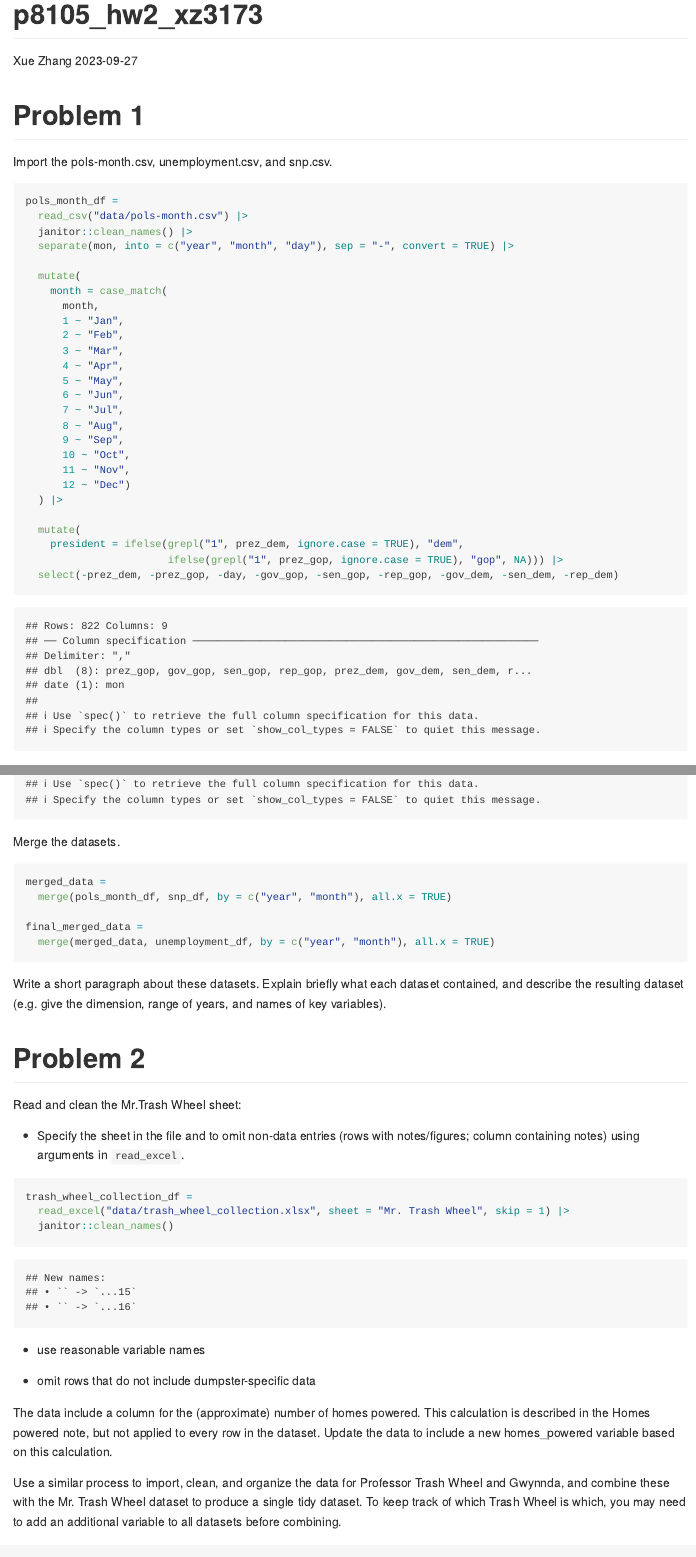
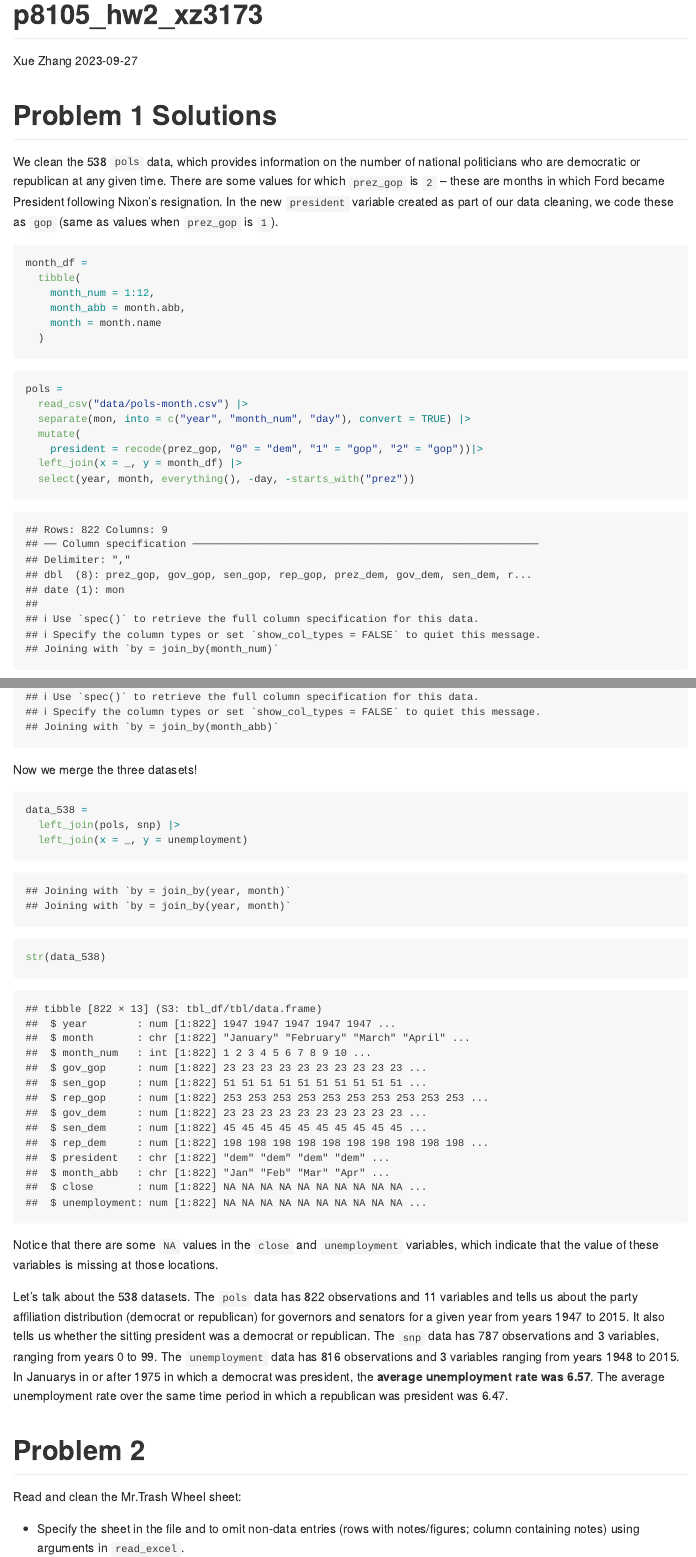
Before and after one commit to xz3173/p8105_hw2_xz3173, an R Markdown document (p8105_hw2_xz3173.Rmd): the page in a window 1100 px wide, from its top, and a second part further down, joined at a grey line. The pictures show the output file p8105_hw2_xz3173.md that the author committed with the source, drawn offline in the style of GitHub.

Commit message:
change to problem 1 answers

````diff
--- a/p8105_hw2_xz3173.Rmd
+++ b/p8105_hw2_xz3173.Rmd
@@ -5,41 +5,29 @@ date: "2023-09-27"
 output: github_document
 ---
 
+
+
+
+
+
 ```{r setup, include=FALSE}
 library(tidyverse)
 library(readxl)
 ```
 
-# Problem 1
 
 
-Import the pols-month.csv, unemployment.csv, and snp.csv.
+
+
+# Problem 1 Solutions
+
+We clean the 538 `pols` data, which provides information on the number of national politicians who are democratic or republican at any given time. There are some values for which `prez_gop` is `2` -- these are months in which Ford became President following Nixon's resignation. In the new `president` variable created as part of our data cleaning, we code these as `gop` (same as values when `prez_gop` is `1`).
+
 
 
 ```{r}
-pols_month_df =
-  read_csv("data/pols-month.csv") |>
-  janitor::clean_names() |>
-  separate(mon, into = c("year", "month", "day"), sep = "-", convert = TRUE) |>
-
-  mutate(
-    month = case_match(
-      month,
-      1 ~ "Jan",
-      2 ~ "Feb",
-      3 ~ "Mar",
-      4 ~ "Apr",
-      5 ~ "May",
-      6 ~ "Jun",
-      7 ~ "Jul",
-      8 ~ "Aug",
-      9 ~ "Sep",
-      10 ~ "Oct",
-      11 ~ "Nov",
-      12 ~ "Dec")
-  ) |>
-
-  mutate(
-    president = ifelse(grepl("1", prez_dem, ignore.case = TRUE), "dem",
-                       ifelse(grepl("1", prez_gop, ignore.case = TRUE), "gop", NA))) |>
-  select(-prez_dem, -prez_gop, -day, -gov_gop, -sen_gop, -rep_gop, -gov_dem, -sen_dem, -rep_dem)
+month_df =
+  tibble(
+    month_num = 1:12,
+    month_abb = month.abb,
+    month = month.name
@@ -80,3 +38,6 @@ Tidy the unemployment data
 
 
 ```{r}
+pols =
+  read_csv("data/pols-month.csv") |>
+  separate(mon, into = c("year", "month_num", "day"), convert = TRUE) |>
@@ -91,13 +44,9 @@ unemployment_df =
   mutate(
-    month = str_to_title(month)
-  )
+    president = recode(prez_gop, "0" = "dem", "1" = "gop", "2" = "gop"))|>
+  left_join(x = _, y = month_df) |>
+  select(year, month, everything(), -day, -starts_with("prez"))
 ```
 
-Merge the datasets.
+We also clean the 538 `snp` data, which contains information related to Standard & Poor’s stock market index.
 
 ```{r}
-merged_data =
-  merge(pols_month_df, snp_df, by = c("year", "month"), all.x = TRUE)
-
-final_merged_data =
-  merge(merged_data, unemployment_df, by = c("year", "month"), all.x = TRUE)
@@ -106,2 +62 @@ final_merged_data =
 
-Write a short paragraph about these datasets. Explain briefly what each dataset contained, and describe the resulting dataset (e.g. give the dimension, range of years, and names of key variables).
@@ -108,3 +79,18 @@ Write a short paragraph about these datasets. Explain briefly what each dataset
+Now we merge the three datasets!
+
+```{r}
+data_538 =
+  left_join(pols, snp) |>
+  left_join(x = _, y = unemployment)
+
+str(data_538)
+```
+
+Notice that there are some `NA` values in the `close` and `unemployment` variables, which indicate that the value of these variables is missing at those locations.
+
+Let's talk about the 538 datasets. The `pols` data has `r nrow(pols)` observations and `r ncol(pols)` variables and tells us about the party affiliation distribution (democrat or republican) for governors and senators for a given year from years `r range(pols$year)[1]` to `r range(pols$year)[2]`. It also tells us whether the sitting president was a democrat or republican. The `snp` data has `r nrow(snp)` observations and `r ncol(snp)` variables, ranging from years `r range(snp$year)[1]` to `r range(snp$year)[2]`. The `unemployment` data has `r nrow(unemployment)` observations and `r ncol(unemployment)` variables ranging from years `r range(unemployment$year)[1]` to `r range(unemployment$year)[2]`. In Januarys in or after 1975 in which a democrat was president, the **average unemployment rate was `r filter(data_538, month == "January", year >= 1975, president == "dem") |> pull(unemployment) |> mean() |> round(2)`**.  The average unemployment rate over the same time period in which a republican was president was `r filter(data_538, month == "January", year >= 1975, president == "gop") |> pull(unemployment) |> mean() |> round(2)`.
+
+
 
 
 
@@ -122,7 +108,7 @@ Read and clean the Mr.Trash Wheel sheet:
 
 ```{r}
 trash_wheel_collection_df =
-  read_excel("data/trash_wheel_collection.xlsx", sheet = "Mr. Trash Wheel", skip = 1) |>
+  read_excel("data/trash_wheel_collection.xlsx", sheet = "Mr. Trash Wheel", range = "A2:N550") |>
   janitor::clean_names()
 ```
 
````
Also changed, not shown: p8105_hw2_xz3173.md, p8105_hw2_xz3173.Rmd (84 more changed lines), 1 other file.
